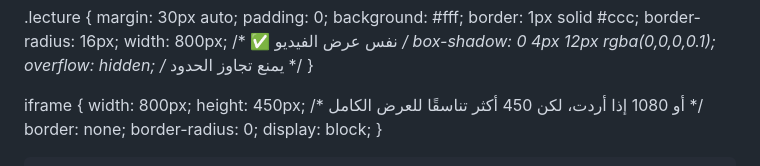
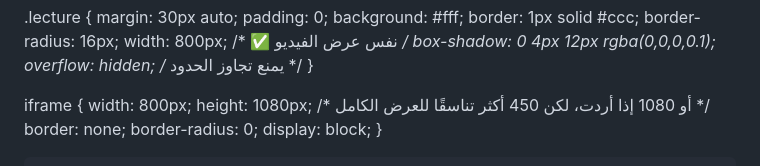
Before and after one commit to najy-hub/Solar-Professional-Engineer, a Markdown page: README.md, the part around the change. Rendered like a GitHub page.

```diff
--- a/README.md
+++ b/README.md
@@ -57,7 +57,7 @@
 
 iframe {
   width: 800px;
-  height: 450px; /* أو 1080 إذا أردت، لكن 450 أكثر تناسقًا للعرض الكامل */
+  height: 1080px; /* أو 1080 إذا أردت، لكن 450 أكثر تناسقًا للعرض الكامل */
   border: none;
   border-radius: 0;
   display: block;
```
